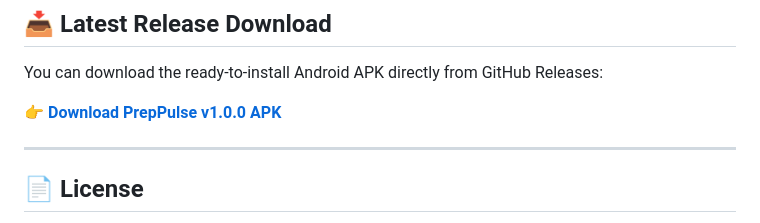
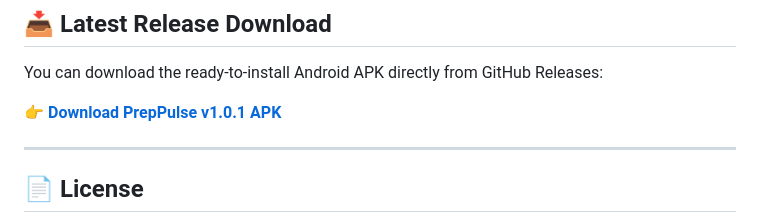
Before and after one commit to Aswinsaipalakonda/PrepPulse, a Markdown page: README.md, the part around the change. GitHub-like rendering.

Commit message:
Update APK download link to v1.0.1

```diff
--- a/README.md
+++ b/README.md
@@ -169,7 +169,7 @@ You can generate the standalone release `.apk` directly on Windows/Linux using G
 
 You can download the ready-to-install Android APK directly from GitHub Releases:
 
-👉 [**Download PrepPulse v1.0.0 APK**](https://github.com/Aswinsaipalakonda/PrepPulse/releases)
+👉 [**Download PrepPulse v1.0.1 APK**](https://github.com/Aswinsaipalakonda/PrepPulse/releases)
 
 ---
 
```
